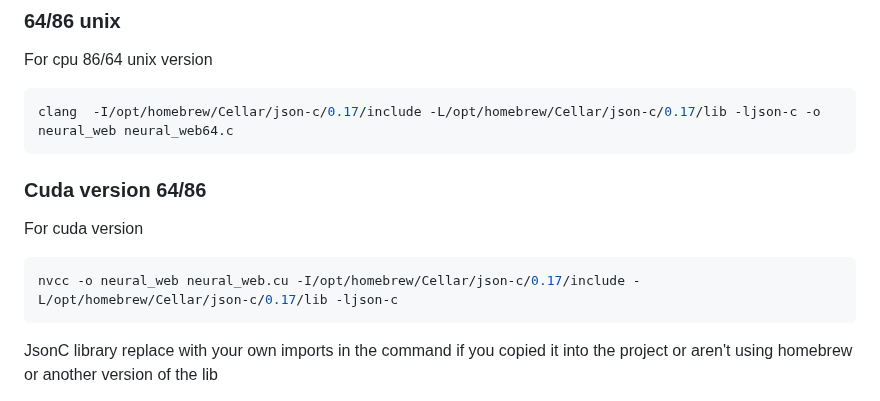
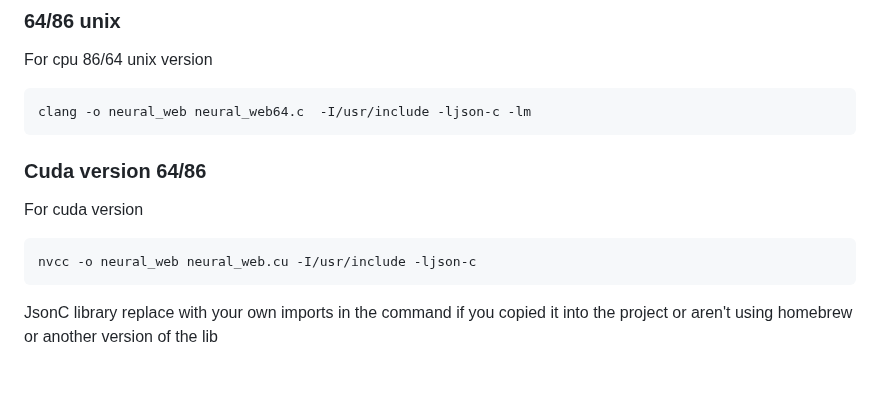
Before and after one commit to Okerew/Neural-Web, a Markdown page: README.md, the part around the change. Drawn GitHub-style; blank space fills up the shorter version.

````diff
--- a/README.md
+++ b/README.md
@@ -77,7 +77,7 @@ clang  -I/opt/homebrew/Cellar/json-c/0.17/include -L/opt/homebrew/Cellar/json-c/
 For cpu 86/64 unix version
 
 ```sh
-clang  -I/opt/homebrew/Cellar/json-c/0.17/include -L/opt/homebrew/Cellar/json-c/0.17/lib -ljson-c -o neural_web neural_web64.c
+clang -o neural_web neural_web64.c  -I/usr/include -ljson-c -lm
 ```
 
 ### Cuda version 64/86
@@ -85,7 +85,7 @@ clang  -I/opt/homebrew/Cellar/json-c/0.17/include -L/opt/homebrew/Cellar/json-c/
 For cuda version
 
 ```sh
-nvcc -o neural_web neural_web.cu -I/opt/homebrew/Cellar/json-c/0.17/include -L/opt/homebrew/Cellar/json-c/0.17/lib -ljson-c
+nvcc -o neural_web neural_web.cu -I/usr/include -ljson-c
 ```
 
 JsonC library replace with your own imports in the command if you copied it into the project or aren't using homebrew or another version of the lib
````
